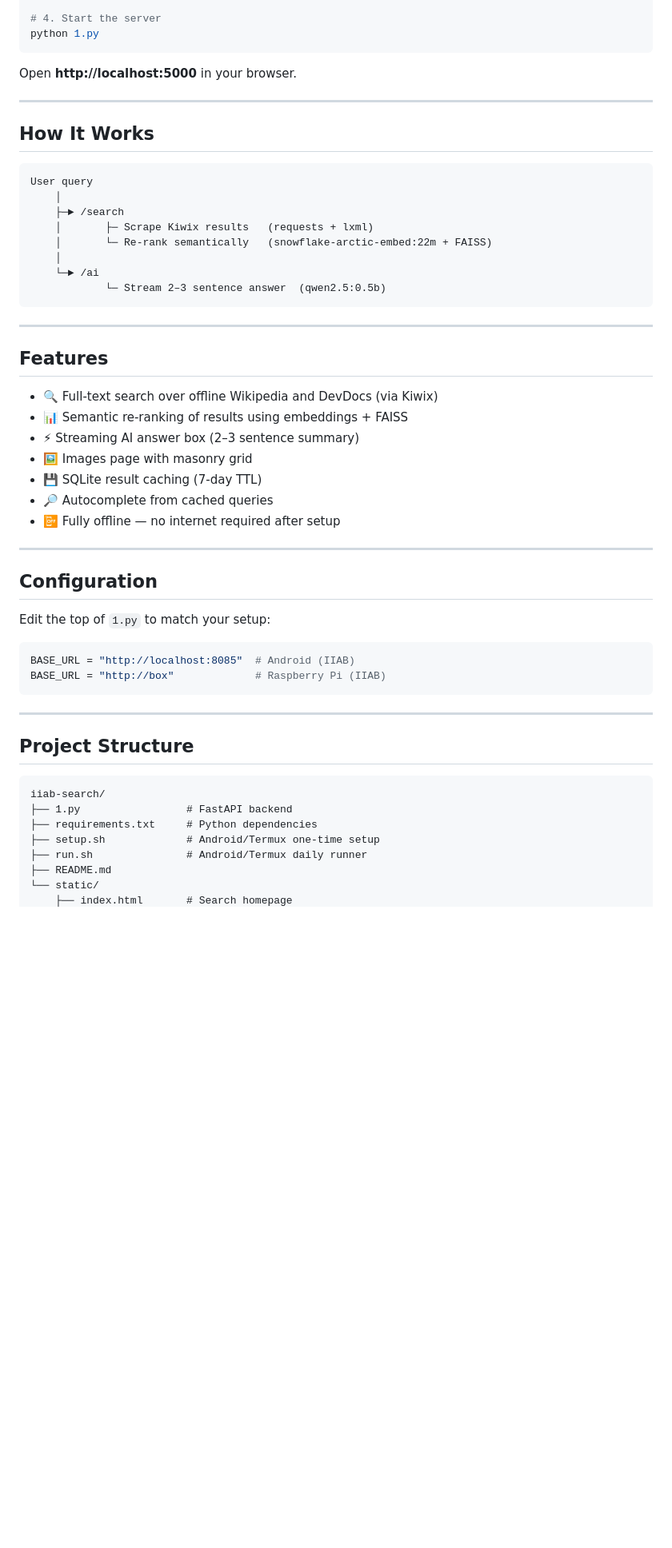
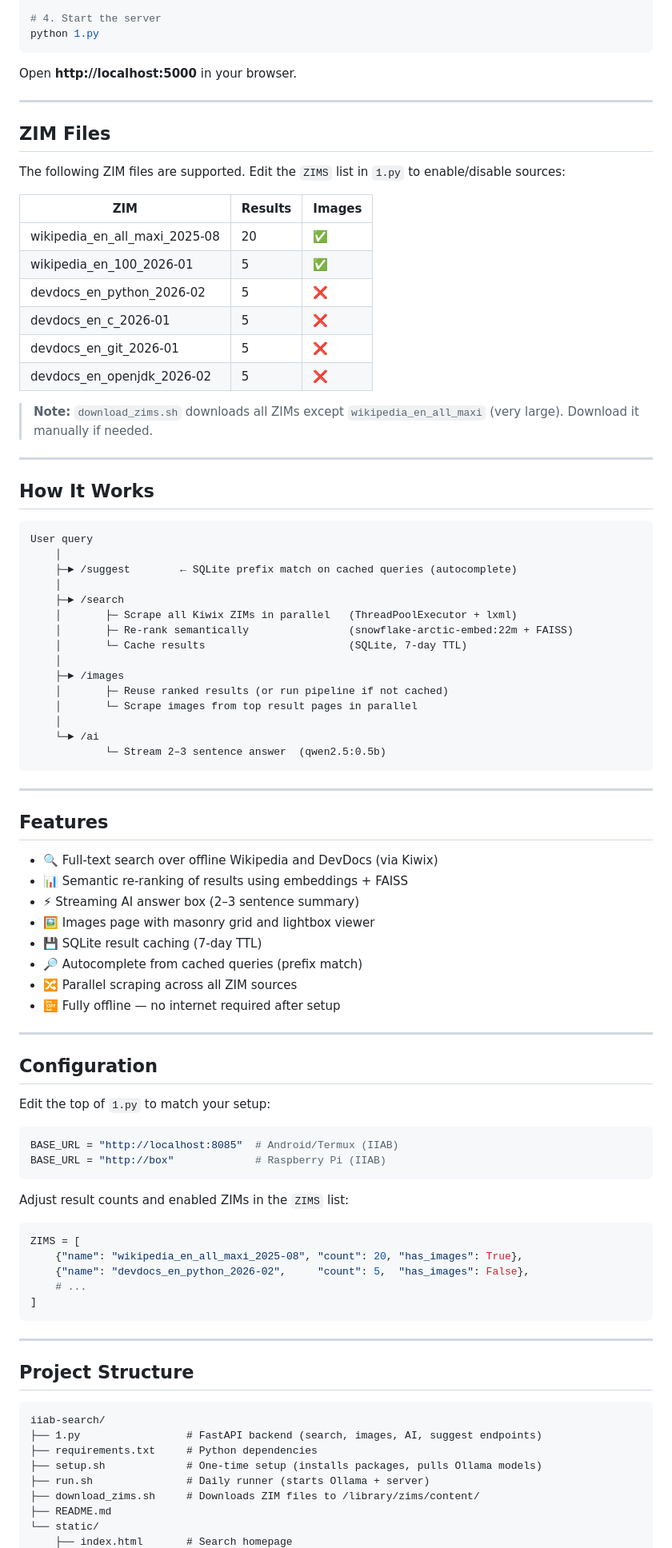
Before and after one commit to Amuo007/IIAB_Search, a Markdown page: README.md, the part around one of its changes. Shown at 80% size. GitHub-like rendering; blank space fills up the shorter version.

````diff
--- a/README.md
+++ b/README.md
@@ -76,14 +81,38 @@ Open **http://localhost:5000** in your browser.
 
 ---
 
+## ZIM Files
+
+The following ZIM files are supported. Edit the `ZIMS` list in `1.py` to enable/disable sources:
+
+| ZIM | Results | Images |
+|---|---|---|
+| wikipedia_en_all_maxi_2025-08 | 20 | ✅ |
+| wikipedia_en_100_2026-01 | 5 | ✅ |
+| devdocs_en_python_2026-02 | 5 | ❌ |
+| devdocs_en_c_2026-01 | 5 | ❌ |
+| devdocs_en_git_2026-01 | 5 | ❌ |
+| devdocs_en_openjdk_2026-02 | 5 | ❌ |
+
+> **Note:** `download_zims.sh` downloads all ZIMs except `wikipedia_en_all_maxi` (very large). Download it manually if needed.
+
+---
+
 ## How It Works
 
 ```
 User query
     │
+    ├─► /suggest        ← SQLite prefix match on cached queries (autocomplete)
+    │
     ├─► /search
-    │       ├─ Scrape Kiwix results   (requests + lxml)
-    │       └─ Re-rank semantically   (snowflake-arctic-embed:22m + FAISS)
+    │       ├─ Scrape all Kiwix ZIMs in parallel   (ThreadPoolExecutor + lxml)
+    │       ├─ Re-rank semantically                (snowflake-arctic-embed:22m + FAISS)
+    │       └─ Cache results                       (SQLite, 7-day TTL)
+    │
+    ├─► /images
+    │       ├─ Reuse ranked results (or run pipeline if not cached)
+    │       └─ Scrape images from top result pages in parallel
     │
     └─► /ai
             └─ Stream 2–3 sentence answer  (qwen2.5:0.5b)
@@ -96,9 +125,10 @@ User query
 - 🔍 Full-text search over offline Wikipedia and DevDocs (via Kiwix)
 - 📊 Semantic re-ranking of results using embeddings + FAISS
 - ⚡ Streaming AI answer box (2–3 sentence summary)
-- 🖼️ Images page with masonry grid
+- 🖼️ Images page with masonry grid and lightbox viewer
 - 💾 SQLite result caching (7-day TTL)
-- 🔎 Autocomplete from cached queries
+- 🔎 Autocomplete from cached queries (prefix match)
+- 🔀 Parallel scraping across all ZIM sources
 - 📴 Fully offline — no internet required after setup
 
 ---
@@ -108,8 +138,18 @@ User query
 Edit the top of `1.py` to match your setup:
 
 ```python
-BASE_URL = "http://localhost:8085"  # Android (IIAB)
+BASE_URL = "http://localhost:8085"  # Android/Termux (IIAB)
 BASE_URL = "http://box"             # Raspberry Pi (IIAB)
+```
+
+Adjust result counts and enabled ZIMs in the `ZIMS` list:
+
+```python
+ZIMS = [
+    {"name": "wikipedia_en_all_maxi_2025-08", "count": 20, "has_images": True},
+    {"name": "devdocs_en_python_2026-02",     "count": 5,  "has_images": False},
+    # ...
+]
 ```
 
 ---
@@ -118,10 +158,11 @@ BASE_URL = "http://box"             # Raspberry Pi (IIAB)
 
 ```
 iiab-search/
-├── 1.py                 # FastAPI backend
+├── 1.py                 # FastAPI backend (search, images, AI, suggest endpoints)
 ├── requirements.txt     # Python dependencies
-├── setup.sh             # Android/Termux one-time setup
-├── run.sh               # Android/Termux daily runner
+├── setup.sh             # One-time setup (installs packages, pulls Ollama models)
+├── run.sh               # Daily runner (starts Ollama + server)
+├── download_zims.sh     # Downloads ZIM files to /library/zims/content/
 ├── README.md
 └── static/
     ├── index.html       # Search homepage
````
Also changed, not shown: other parts of README.md (+35 -15 lines).
